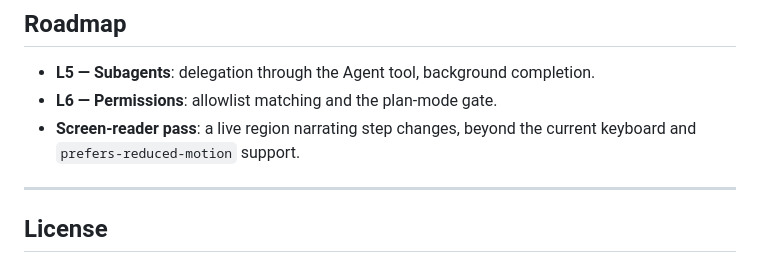
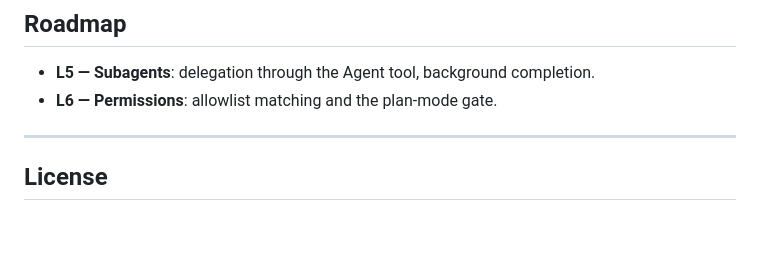
Before and after one commit to oh-namgyu/cc-anatomy, a Markdown page: README.md, the part around the change. Rendered like a GitHub page; blank space fills up the shorter version.

```diff
--- a/README.md
+++ b/README.md
@@ -172,8 +172,6 @@ validator error codes and the citation rule.
 
 - **L5 — Subagents**: delegation through the Agent tool, background completion.
 - **L6 — Permissions**: allowlist matching and the plan-mode gate.
-- **Screen-reader pass**: a live region narrating step changes, beyond the
-  current keyboard and `prefers-reduced-motion` support.
 
 ---
 
```
Also changed, not shown: README_KOR.md (+0 -2 lines).
